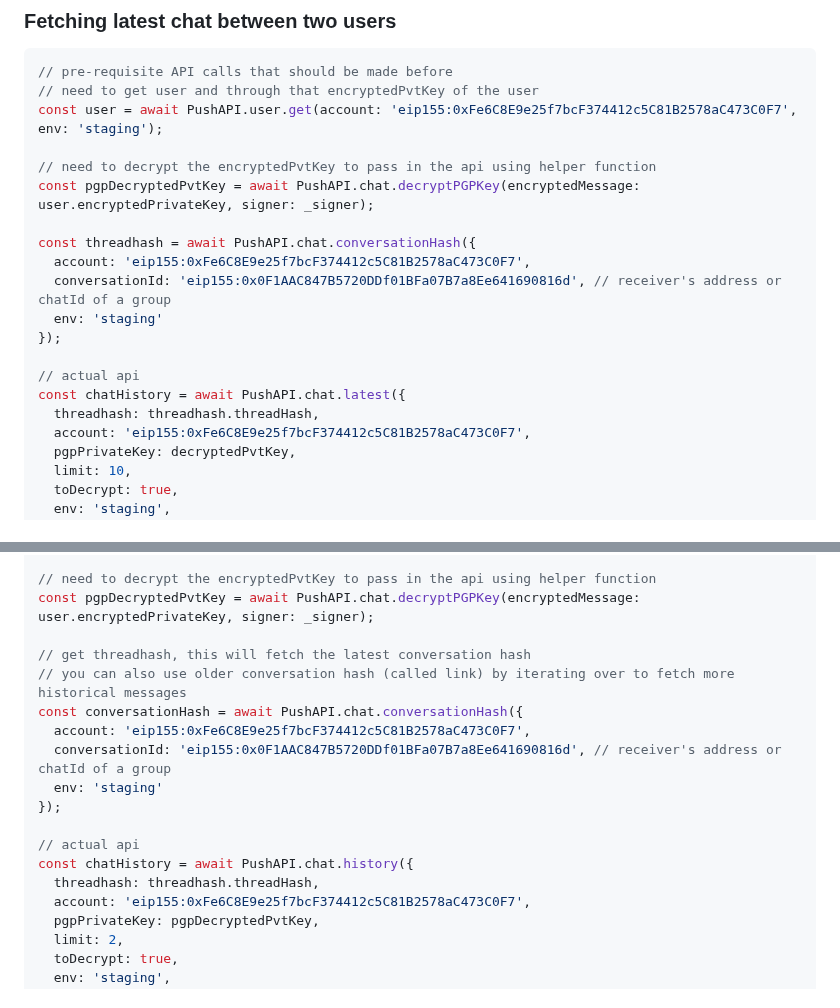
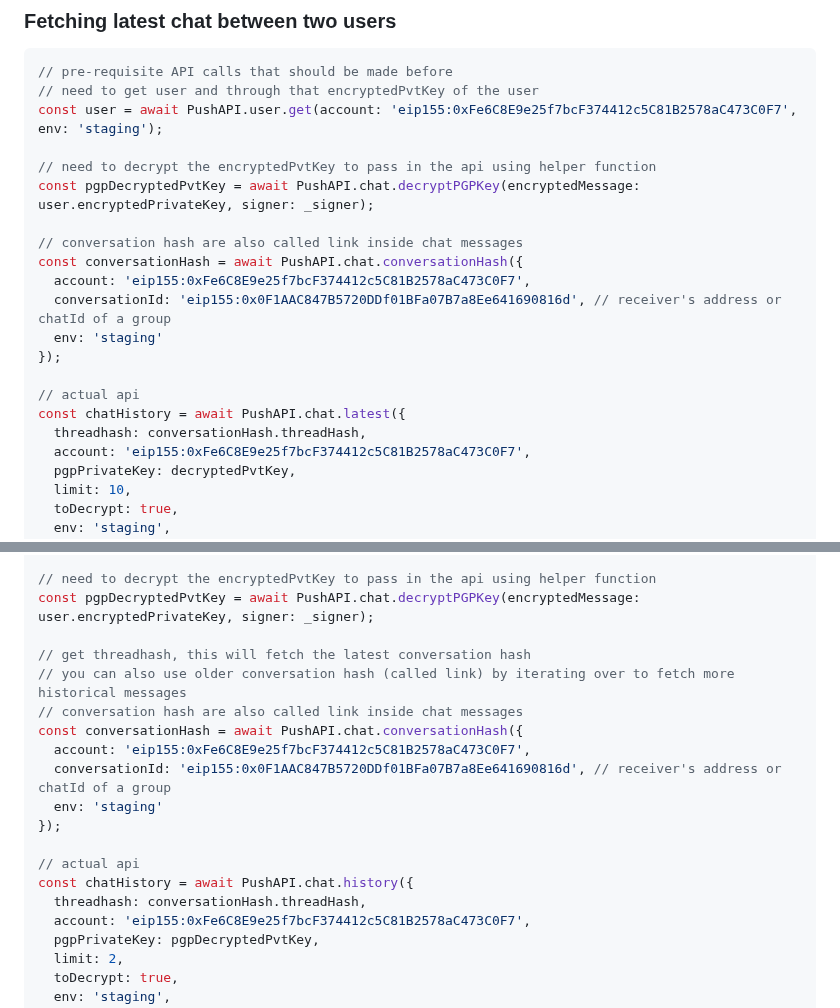
Before and after one commit to push-protocol/push-sdk, a Markdown page: packages/restapi/README.md, 2 parts joined by grey strips. Drawn GitHub-style.

```diff
--- a/packages/restapi/README.md
+++ b/packages/restapi/README.md
@@ -2024,7 +2024,8 @@ const user = await PushAPI.user.get(account: 'eip155:0xFe6C8E9e25f7bcF374412c5C8
 // need to decrypt the encryptedPvtKey to pass in the api using helper function
 const pgpDecryptedPvtKey = await PushAPI.chat.decryptPGPKey(encryptedMessage: user.encryptedPrivateKey, signer: _signer);
 
-const threadhash = await PushAPI.chat.conversationHash({
+// conversation hash are also called link inside chat messages
+const conversationHash = await PushAPI.chat.conversationHash({
   account: 'eip155:0xFe6C8E9e25f7bcF374412c5C81B2578aC473C0F7',
   conversationId: 'eip155:0x0F1AAC847B5720DDf01BFa07B7a8Ee641690816d', // receiver's address or chatId of a group
   env: 'staging'
@@ -2032,7 +2033,7 @@ const threadhash = await PushAPI.chat.conversationHash({
 
 // actual api
 const chatHistory = await PushAPI.chat.latest({
-  threadhash: threadhash.threadHash,
+  threadhash: conversationHash.threadHash,
   account: 'eip155:0xFe6C8E9e25f7bcF374412c5C81B2578aC473C0F7',
   pgpPrivateKey: decryptedPvtKey,
   limit: 10,
@@ -2115,6 +2116,7 @@ const pgpDecryptedPvtKey = await PushAPI.chat.decryptPGPKey(encryptedMessage: us
 
 // get threadhash, this will fetch the latest conversation hash
 // you can also use older conversation hash (called link) by iterating over to fetch more historical messages
+// conversation hash are also called link inside chat messages
 const conversationHash = await PushAPI.chat.conversationHash({
   account: 'eip155:0xFe6C8E9e25f7bcF374412c5C81B2578aC473C0F7',
   conversationId: 'eip155:0x0F1AAC847B5720DDf01BFa07B7a8Ee641690816d', // receiver's address or chatId of a group
@@ -2123,7 +2125,7 @@ const conversationHash = await PushAPI.chat.conversationHash({
 
 // actual api
 const chatHistory = await PushAPI.chat.history({
-  threadhash: threadhash.threadHash,
+  threadhash: conversationHash.threadHash,
   account: 'eip155:0xFe6C8E9e25f7bcF374412c5C81B2578aC473C0F7',
   pgpPrivateKey: pgpDecryptedPvtKey,
   limit: 2,
```
